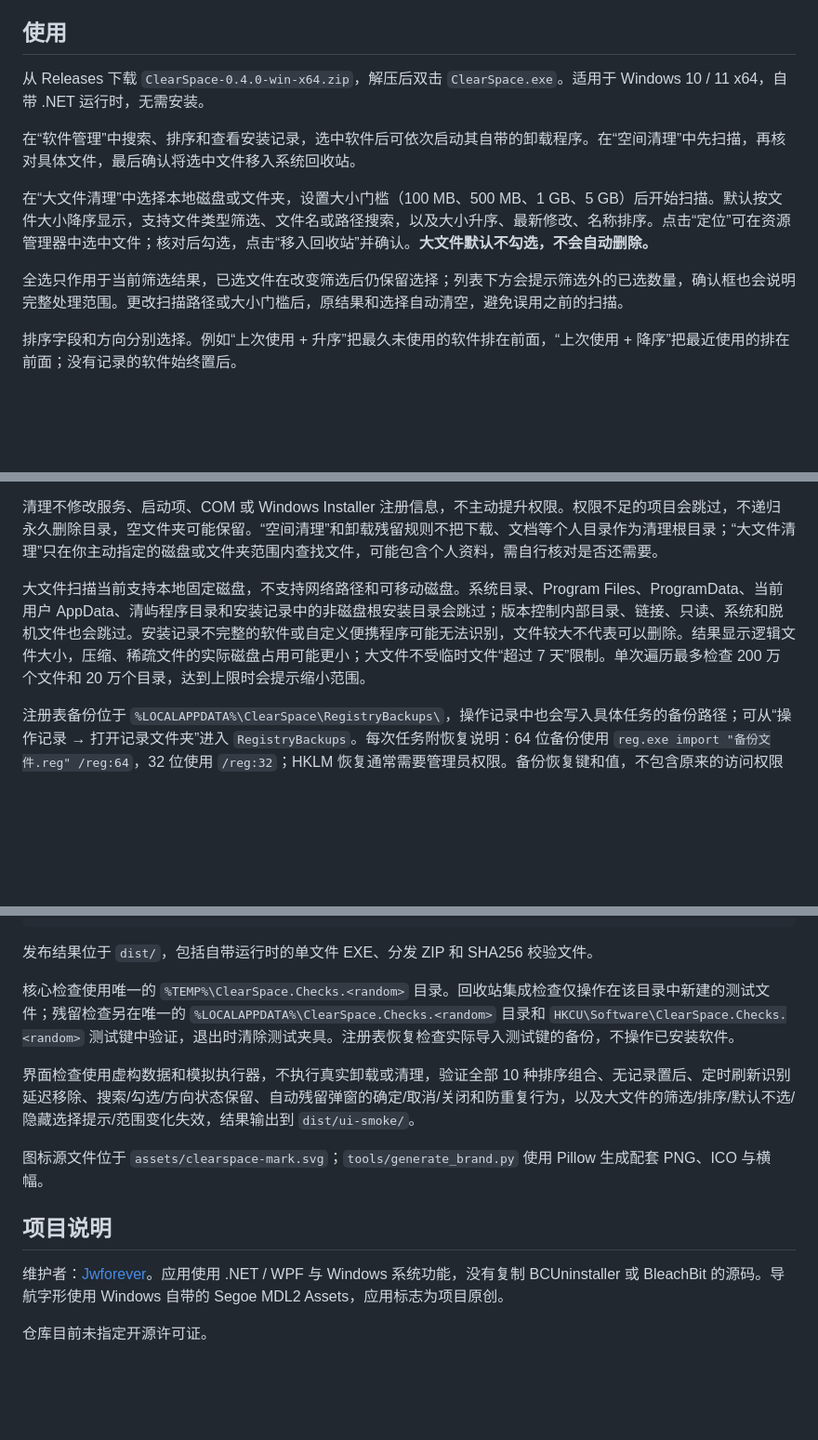
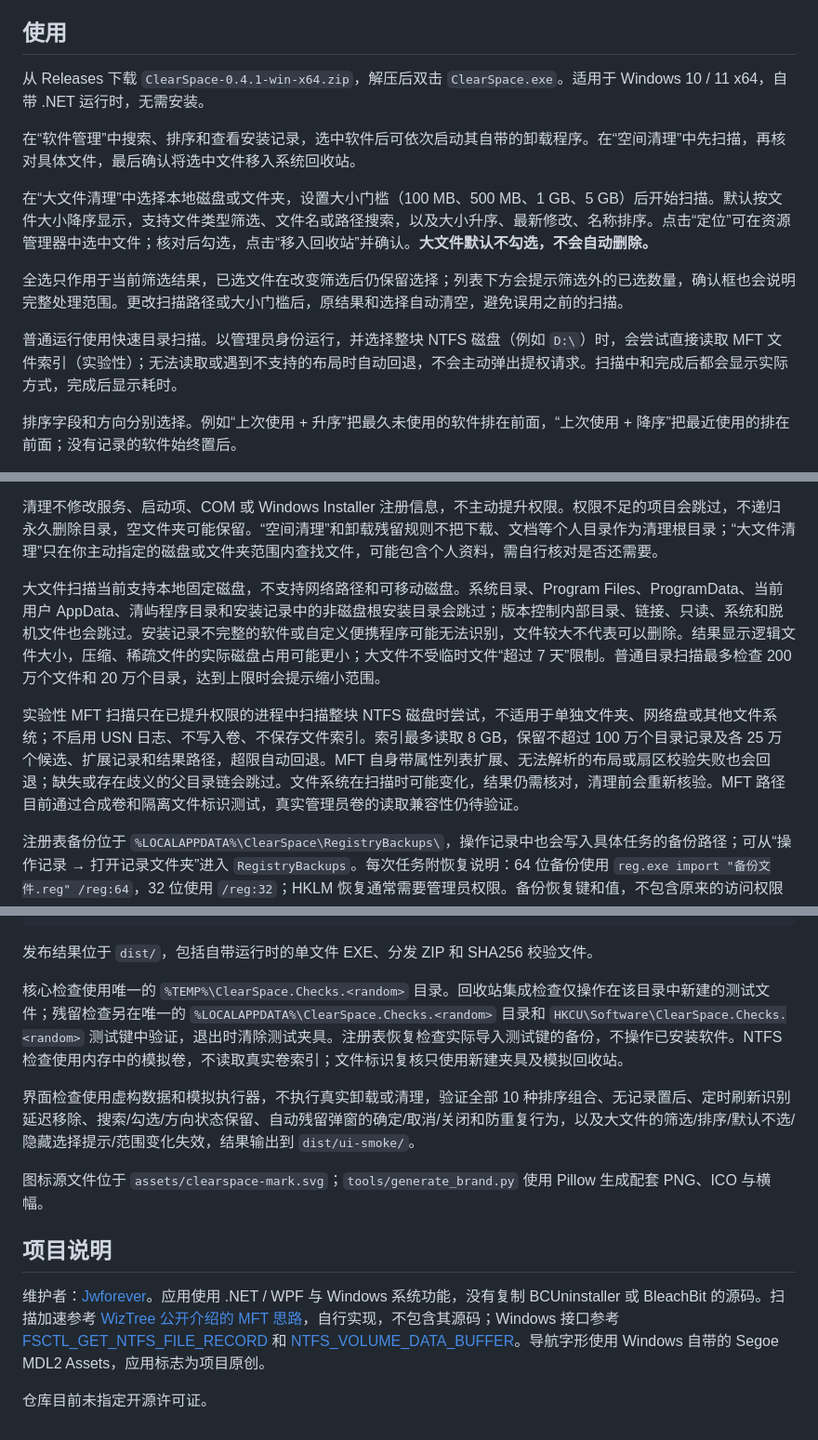
Before and after one commit to Jwforever/ClearSpace, a Markdown page: README.md, 3 parts joined by grey strips. Shown at 93% size. GitHub-like rendering; blank space fills up the shorter version.

```diff
--- a/README.md
+++ b/README.md
@@ -11,13 +11,15 @@
 
 ## 使用
 
-从 Releases 下载 `ClearSpace-0.4.0-win-x64.zip`，解压后双击 `ClearSpace.exe`。适用于 Windows 10 / 11 x64，自带 .NET 运行时，无需安装。
+从 Releases 下载 `ClearSpace-0.4.1-win-x64.zip`，解压后双击 `ClearSpace.exe`。适用于 Windows 10 / 11 x64，自带 .NET 运行时，无需安装。
 
 在“软件管理”中搜索、排序和查看安装记录，选中软件后可依次启动其自带的卸载程序。在“空间清理”中先扫描，再核对具体文件，最后确认将选中文件移入系统回收站。
 
 在“大文件清理”中选择本地磁盘或文件夹，设置大小门槛（100 MB、500 MB、1 GB、5 GB）后开始扫描。默认按文件大小降序显示，支持文件类型筛选、文件名或路径搜索，以及大小升序、最新修改、名称排序。点击“定位”可在资源管理器中选中文件；核对后勾选，点击“移入回收站”并确认。**大文件默认不勾选，不会自动删除。**
 
 全选只作用于当前筛选结果，已选文件在改变筛选后仍保留选择；列表下方会提示筛选外的已选数量，确认框也会说明完整处理范围。更改扫描路径或大小门槛后，原结果和选择自动清空，避免误用之前的扫描。
+
+普通运行使用快速目录扫描。以管理员身份运行，并选择整块 NTFS 磁盘（例如 `D:\`）时，会尝试直接读取 MFT 文件索引（实验性）；无法读取或遇到不支持的布局时自动回退，不会主动弹出提权请求。扫描中和完成后都会显示实际方式，完成后显示耗时。
 
 排序字段和方向分别选择。例如“上次使用 + 升序”把最久未使用的软件排在前面，“上次使用 + 降序”把最近使用的排在前面；没有记录的软件始终置后。
 
@@ -102,7 +113,9 @@
 
 清理不修改服务、启动项、COM 或 Windows Installer 注册信息，不主动提升权限。权限不足的项目会跳过，不递归永久删除目录，空文件夹可能保留。“空间清理”和卸载残留规则不把下载、文档等个人目录作为清理根目录；“大文件清理”只在你主动指定的磁盘或文件夹范围内查找文件，可能包含个人资料，需自行核对是否还需要。
 
-大文件扫描当前支持本地固定磁盘，不支持网络路径和可移动磁盘。系统目录、Program Files、ProgramData、当前用户 AppData、清屿程序目录和安装记录中的非磁盘根安装目录会跳过；版本控制内部目录、链接、只读、系统和脱机文件也会跳过。安装记录不完整的软件或自定义便携程序可能无法识别，文件较大不代表可以删除。结果显示逻辑文件大小，压缩、稀疏文件的实际磁盘占用可能更小；大文件不受临时文件“超过 7 天”限制。单次遍历最多检查 200 万个文件和 20 万个目录，达到上限时会提示缩小范围。
+大文件扫描当前支持本地固定磁盘，不支持网络路径和可移动磁盘。系统目录、Program Files、ProgramData、当前用户 AppData、清屿程序目录和安装记录中的非磁盘根安装目录会跳过；版本控制内部目录、链接、只读、系统和脱机文件也会跳过。安装记录不完整的软件或自定义便携程序可能无法识别，文件较大不代表可以删除。结果显示逻辑文件大小，压缩、稀疏文件的实际磁盘占用可能更小；大文件不受临时文件“超过 7 天”限制。普通目录扫描最多检查 200 万个文件和 20 万个目录，达到上限时会提示缩小范围。
+
+实验性 MFT 扫描只在已提升权限的进程中扫描整块 NTFS 磁盘时尝试，不适用于单独文件夹、网络盘或其他文件系统；不启用 USN 日志、不写入卷、不保存文件索引。索引最多读取 8 GB，保留不超过 100 万个目录记录及各 25 万个候选、扩展记录和结果路径，超限自动回退。MFT 自身带属性列表扩展、无法解析的布局或扇区校验失败也会回退；缺失或存在歧义的父目录链会跳过。文件系统在扫描时可能变化，结果仍需核对，清理前会重新核验。MFT 路径目前通过合成卷和隔离文件标识测试，真实管理员卷的读取兼容性仍待验证。
 
 注册表备份位于 `%LOCALAPPDATA%\ClearSpace\RegistryBackups\`，操作记录中也会写入具体任务的备份路径；可从“操作记录 → 打开记录文件夹”进入 `RegistryBackups`。每次任务附恢复说明：64 位备份使用 `reg.exe import "备份文件.reg" /reg:64`，32 位使用 `/reg:32`；HKLM 恢复通常需要管理员权限。备份恢复键和值，不包含原来的访问权限设置；恢复前请关闭相关软件。
 
@@ -125,7 +138,7 @@ dotnet build src/ClearSpace.App/ClearSpace.App.csproj -c Release
 
 发布结果位于 `dist/`，包括自带运行时的单文件 EXE、分发 ZIP 和 SHA256 校验文件。
 
-核心检查使用唯一的 `%TEMP%\ClearSpace.Checks.<random>` 目录。回收站集成检查仅操作在该目录中新建的测试文件；残留检查另在唯一的 `%LOCALAPPDATA%\ClearSpace.Checks.<random>` 目录和 `HKCU\Software\ClearSpace.Checks.<random>` 测试键中验证，退出时清除测试夹具。注册表恢复检查实际导入测试键的备份，不操作已安装软件。
+核心检查使用唯一的 `%TEMP%\ClearSpace.Checks.<random>` 目录。回收站集成检查仅操作在该目录中新建的测试文件；残留检查另在唯一的 `%LOCALAPPDATA%\ClearSpace.Checks.<random>` 目录和 `HKCU\Software\ClearSpace.Checks.<random>` 测试键中验证，退出时清除测试夹具。注册表恢复检查实际导入测试键的备份，不操作已安装软件。NTFS 检查使用内存中的模拟卷，不读取真实卷索引；文件标识复核只使用新建夹具及模拟回收站。
 
 界面检查使用虚构数据和模拟执行器，不执行真实卸载或清理，验证全部 10 种排序组合、无记录置后、定时刷新识别延迟移除、搜索/勾选/方向状态保留、自动残留弹窗的确定/取消/关闭和防重复行为，以及大文件的筛选/排序/默认不选/隐藏选择提示/范围变化失效，结果输出到 `dist/ui-smoke/`。
 
@@ -133,6 +146,6 @@ dotnet build src/ClearSpace.App/ClearSpace.App.csproj -c Release
 
 ## 项目说明
 
-维护者：[Jwforever](https://github.com/Jwforever)。应用使用 .NET / WPF 与 Windows 系统功能，没有复制 BCUninstaller 或 BleachBit 的源码。导航字形使用 Windows 自带的 Segoe MDL2 Assets，应用标志为项目原创。
+维护者：[Jwforever](https://github.com/Jwforever)。应用使用 .NET / WPF 与 Windows 系统功能，没有复制 BCUninstaller 或 BleachBit 的源码。扫描加速参考 [WizTree 公开介绍的 MFT 思路](https://diskanalyzer.com/about)，自行实现，不包含其源码；Windows 接口参考 [FSCTL_GET_NTFS_FILE_RECORD](https://learn.microsoft.com/en-us/windows/win32/api/winioctl/ni-winioctl-fsctl_get_ntfs_file_record) 和 [NTFS_VOLUME_DATA_BUFFER](https://learn.microsoft.com/en-us/windows/win32/api/winioctl/ns-winioctl-ntfs_volume_data_buffer)。导航字形使用 Windows 自带的 Segoe MDL2 Assets，应用标志为项目原创。
 
 仓库目前未指定开源许可证。
```
Also changed, not shown: other parts of README.md (+9 -0 lines), docs/apps.png, docs/cleanup.png, docs/large-files.png, 9 other files.
